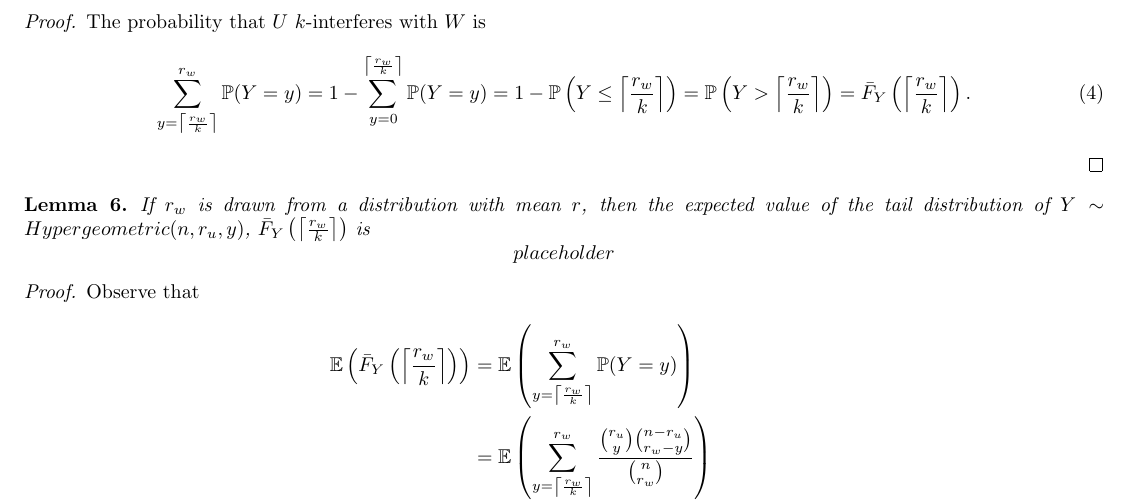
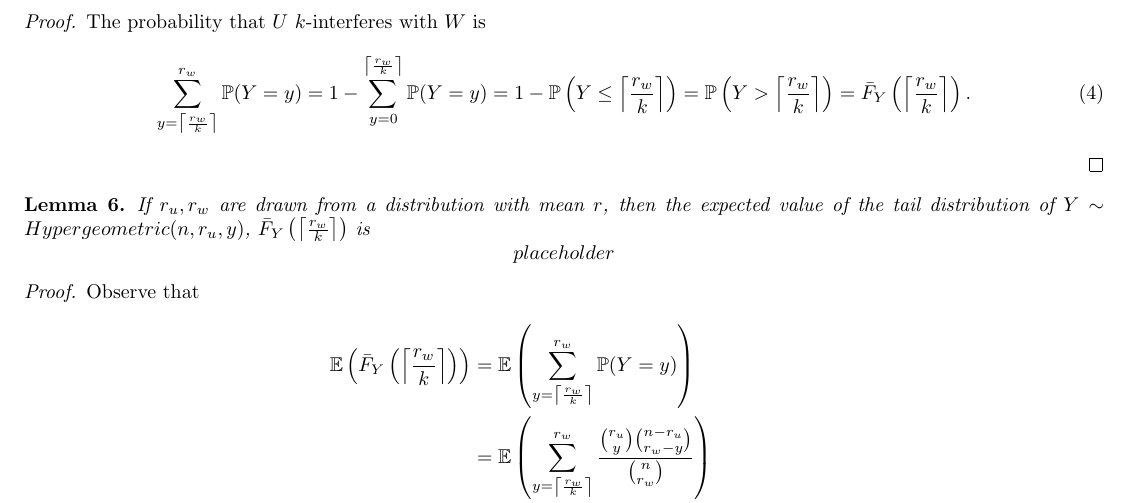
Before and after one commit to chandradeep24/Valiant, a LaTeX document (documents/scratch/patrick_draft.tex): part of page 2 of 3, cut so that both start at the same text. Compiled offline with pdfLaTeX.

Commit message:
fixed typo

```diff
--- a/documents/scratch/patrick_draft.tex
+++ b/documents/scratch/patrick_draft.tex
@@ -101,7 +101,7 @@ We restrict the upper range of $k$ to $|W|$ for convenience, as beyond that all
 
 \begin{lemma}
     \label{lemma:tail-expectation}
-        If $r_w$ is drawn from a distribution with mean $r$, then the expected value of the tail distribution of $Y \sim Hypergeometric(n, r_u, y)$, $\bar{F}_Y\left(\left\lceil \frac{r_w}{k} \right\rceil\right)$ is $$placeholder$$
+        If $r_u, r_w$ are drawn from a distribution with mean $r$, then the expected value of the tail distribution of $Y \sim Hypergeometric(n, r_u, y)$, $\bar{F}_Y\left(\left\lceil \frac{r_w}{k} \right\rceil\right)$ is $$placeholder$$
     \end{lemma}
     \begin{proof}
         Observe that
```
Also changed, not shown: documents/scratch/patrick_draft.pdf, 2 other files.
